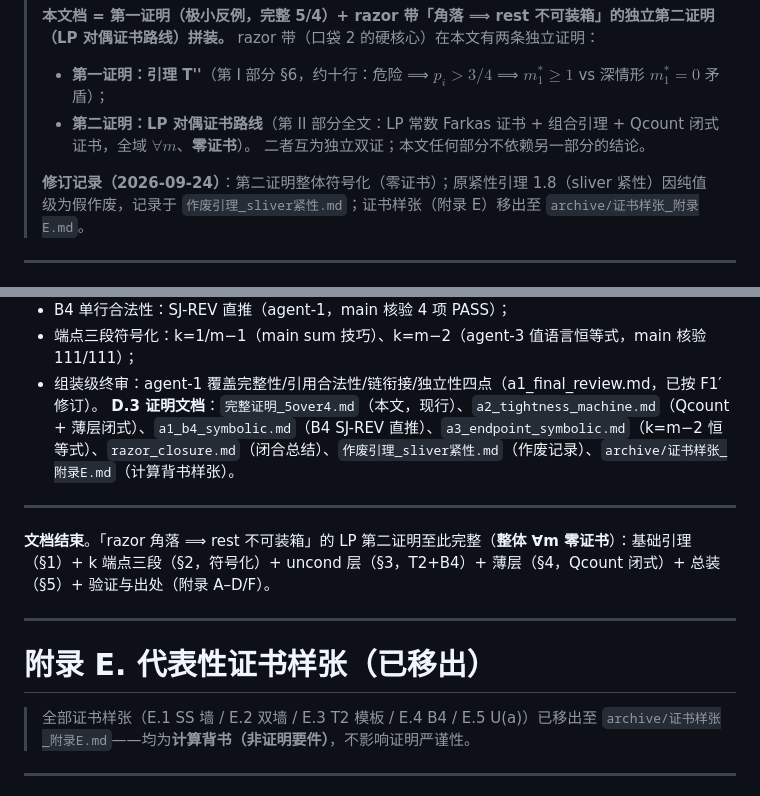
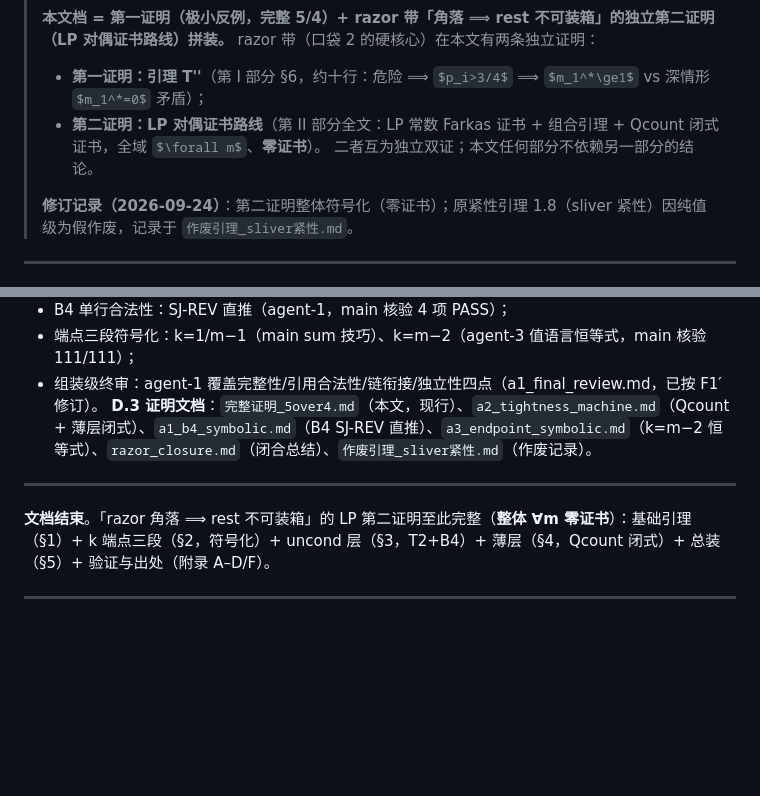
Before and after one commit to WU928-spec/math, a Markdown page: 半在线研究/SOSDP上界_algA_5over4/完整证明_5over4.md, 2 parts joined by grey strips. Rendered like a GitHub page; some formulas as TeX source; blank space fills up the shorter version.

Commit message:
删除附录 E 占位（证书样张已移出，正文不再引用）

```diff
--- a/半在线研究/SOSDP上界_algA_5over4/完整证明_5over4.md
+++ b/半在线研究/SOSDP上界_algA_5over4/完整证明_5over4.md
@@ -8,7 +8,7 @@
 > - **第二证明：LP 对偶证书路线**（第 II 部分全文：LP 常数 Farkas 证书 + 组合引理 + Qcount 闭式证书，全域 $\forall m$、**零证书**）。
 > 二者互为独立双证；本文任何部分不依赖另一部分的结论。
 >
-> **修订记录（2026-09-24）**：第二证明整体符号化（零证书）；原紧性引理 1.8（sliver 紧性）因纯值级为假作废，记录于 `作废引理_sliver紧性.md`；证书样张（附录 E）移出至 `archive/证书样张_附录E.md`。
+> **修订记录（2026-09-24）**：第二证明整体符号化（零证书）；原紧性引理 1.8（sliver 紧性）因纯值级为假作废，记录于 `作废引理_sliver紧性.md`。
 
 ---
 # 第 I 部分　第一证明：极小反例 + 分情形（完整 5/4）
@@ -583,17 +583,11 @@ razor 带 (0.4) 为上述路线闭合后剩余的完整区域。
 - B4 单行合法性：SJ-REV 直推（agent-1，main 核验 4 项 PASS）；
 - 端点三段符号化：k=1/m−1（main sum 技巧）、k=m−2（agent-3 值语言恒等式，main 核验 111/111）；
 - 组装级终审：agent-1 覆盖完整性/引用合法性/链衔接/独立性四点（a1_final_review.md，已按 F1′ 修订）。
-**D.3 证明文档**：`完整证明_5over4.md`（本文，现行）、`a2_tightness_machine.md`（Qcount + 薄层闭式）、`a1_b4_symbolic.md`（B4 SJ-REV 直推）、`a3_endpoint_symbolic.md`（k=m−2 恒等式）、`razor_closure.md`（闭合总结）、`作废引理_sliver紧性.md`（作废记录）、`archive/证书样张_附录E.md`（计算背书样张）。
+**D.3 证明文档**：`完整证明_5over4.md`（本文，现行）、`a2_tightness_machine.md`（Qcount + 薄层闭式）、`a1_b4_symbolic.md`（B4 SJ-REV 直推）、`a3_endpoint_symbolic.md`（k=m−2 恒等式）、`razor_closure.md`（闭合总结）、`作废引理_sliver紧性.md`（作废记录）。
 
 ---
 
 **文档结束**。「razor 角落 ⟹ rest 不可装箱」的 LP 第二证明至此完整（**整体 ∀m 零证书**）：基础引理（§1）+ k 端点三段（§2，符号化）+ uncond 层（§3，T2+B4）+ 薄层（§4，Qcount 闭式）+ 总装（§5）+ 验证与出处（附录 A–D/F）。
-
----
-
-# 附录 E. 代表性证书样张（已移出）
-
-> 全部证书样张（E.1 SS 墙 / E.2 双墙 / E.3 T2 模板 / E.4 B4 / E.5 U(a)）已移出至 `archive/证书样张_附录E.md`——均为**计算背书（非证明要件）**，不影响证明严谨性。
 
 ---
 
```
